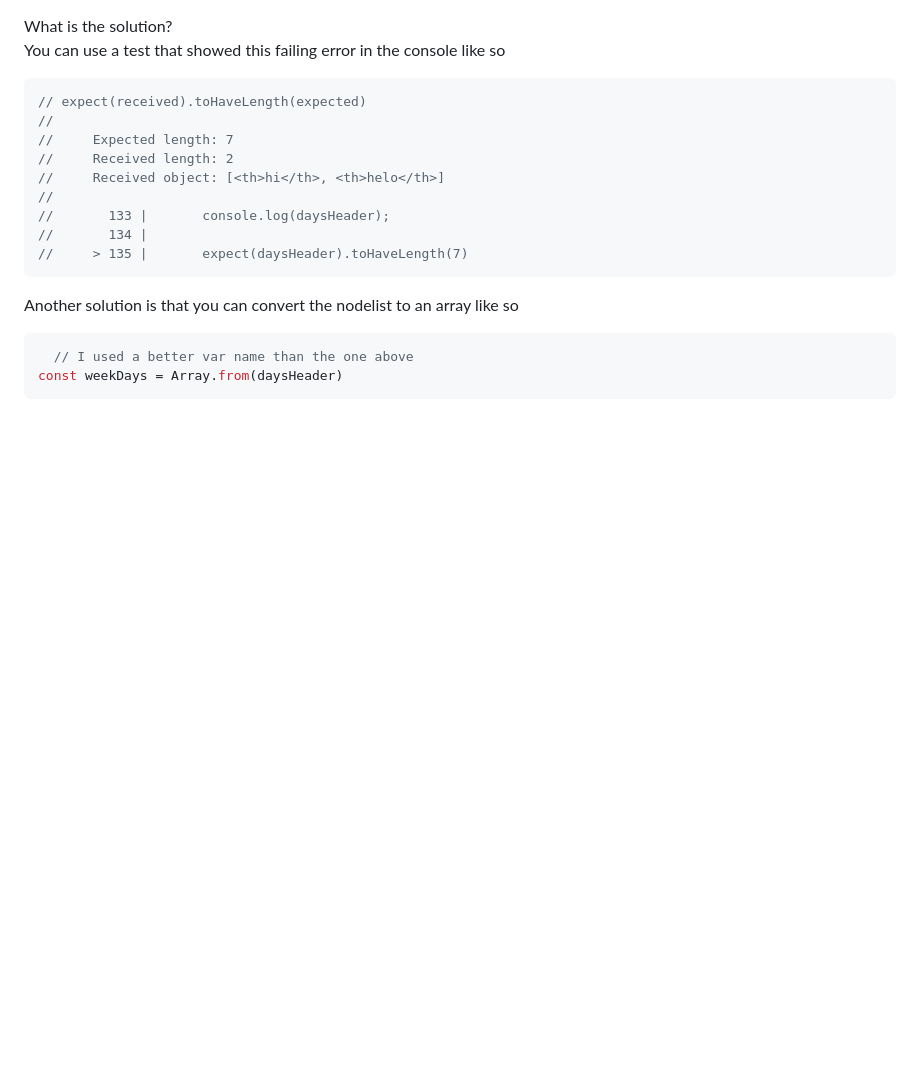
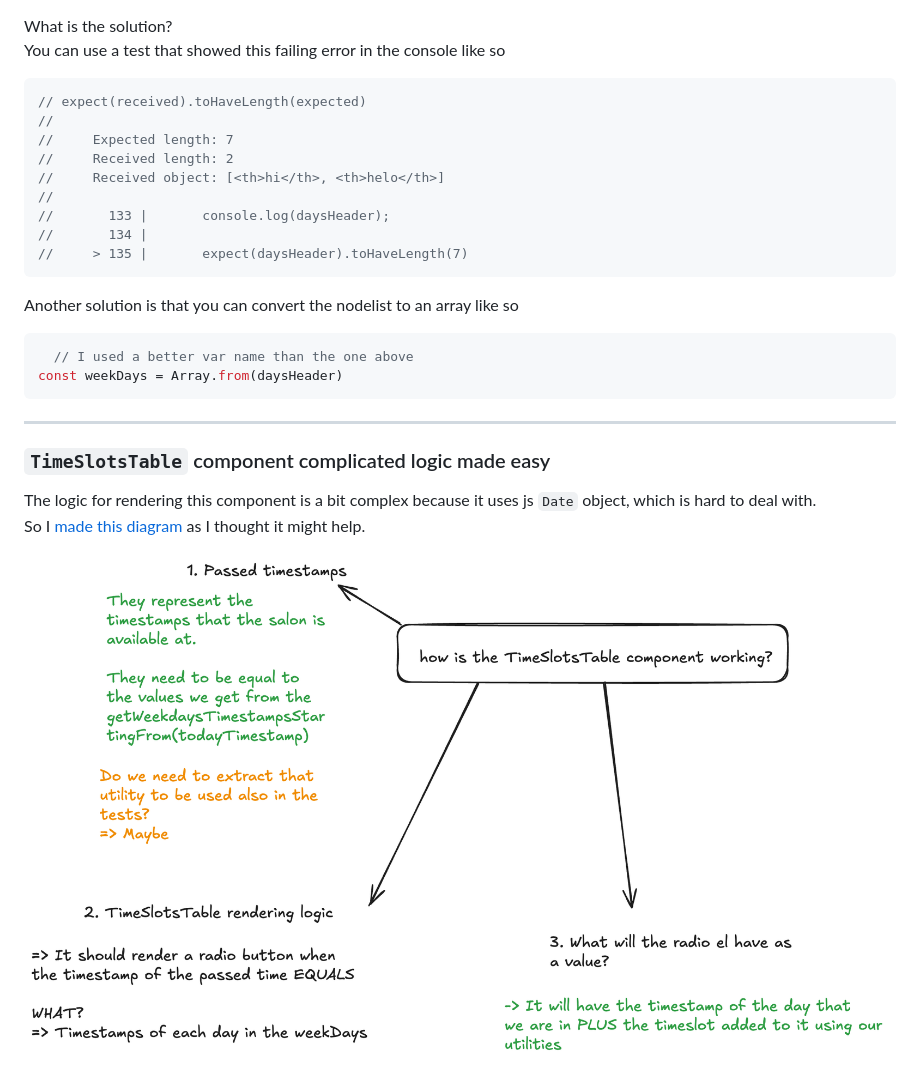
Before and after one commit to Mohammed-Lashein/react-tdd-book-code, a Markdown page: notes/ch2.md, the part around the change. Drawn GitHub-style; pictures changed too: notes/TimeSlotsTable-component.png (added); blank space fills up the shorter version.

Commit message:
docs: add a note explaining the logic to be created in TimeSlotsTable component (for guidance)

````diff
--- a/notes/ch2.md
+++ b/notes/ch2.md
@@ -442,3 +442,9 @@ Another solution is that you can convert the nodelist to an array like so
   // I used a better var name than the one above
 const weekDays = Array.from(daysHeader)
 ```
+_____
+### `TimeSlotsTable` component complicated logic made easy
+The logic for rendering this component is a bit complex because it uses js `Date` object, which is hard to deal with.
+So I [made this diagram](https://excalidraw.com/#json=ARKyGfkeZjwz6ujuASDq4,aZblo8hDgeR3rm59y1HCEg) as I thought it might help.
+
+<img src="./TimeSlotsTable-component.png" alt="A drawing that explains the logic to code in TimeSlotsTable component"/>
````
